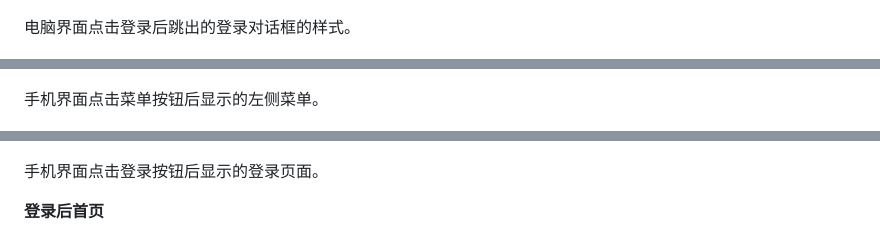
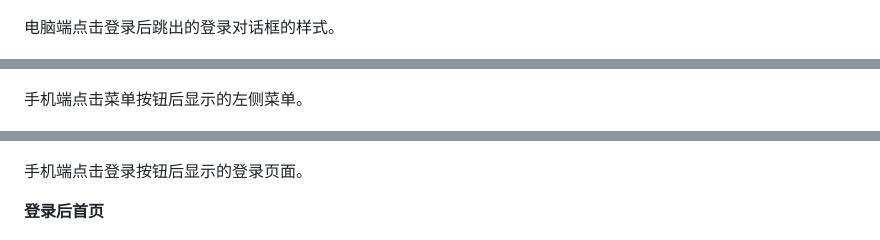
Before and after one commit to Oth1024/SenkaPanel, a Markdown page: Requirement/Requirement.md, 3 parts joined by grey strips. Rendered like a GitHub page.

```diff
--- a/Requirement/Requirement.md
+++ b/Requirement/Requirement.md
@@ -122,15 +122,15 @@ Senka Panel是一个集成了服务器状态监控，服务器命令行交互，
 
 ![](image.png)
 
-电脑界面点击登录后跳出的登录对话框的样式。
+电脑端点击登录后跳出的登录对话框的样式。
 
 ![](image-3.png)
 
-手机界面点击菜单按钮后显示的左侧菜单。
+手机端点击菜单按钮后显示的左侧菜单。
 
 ![](image-7.png)
 
-手机界面点击登录按钮后显示的登录页面。
+手机端点击登录按钮后显示的登录页面。
 
 **登录后首页**
 
```
Also changed, not shown: other parts of Requirement/Requirement.md (+19 -6 lines), Requirement/image-17.png (added), Requirement/image-18.png (added), Requirement/image-19.png (added), 2 other files.
